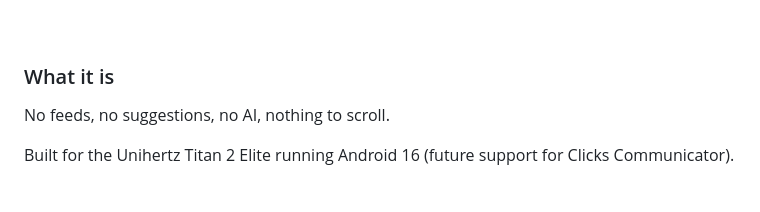
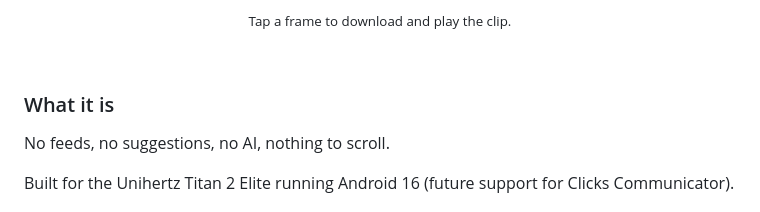
Before and after one commit to nathanvonhatten/voidos, a Markdown page: README.md, the part around one of its changes. GitHub-like rendering.

```diff
--- a/README.md
+++ b/README.md
@@ -34,4 +34,5 @@
 </p>
+<p align="center"><sub>Tap a frame to download and play the clip.</sub></p>
 
 <br>
 
```
Also changed, not shown: other parts of README.md (+3 -3 lines), press/thumb-demo-mono.jpg (added), press/thumb-v0.2-hub.jpg (added), press/thumb-v0.2-theme.jpg (added).
